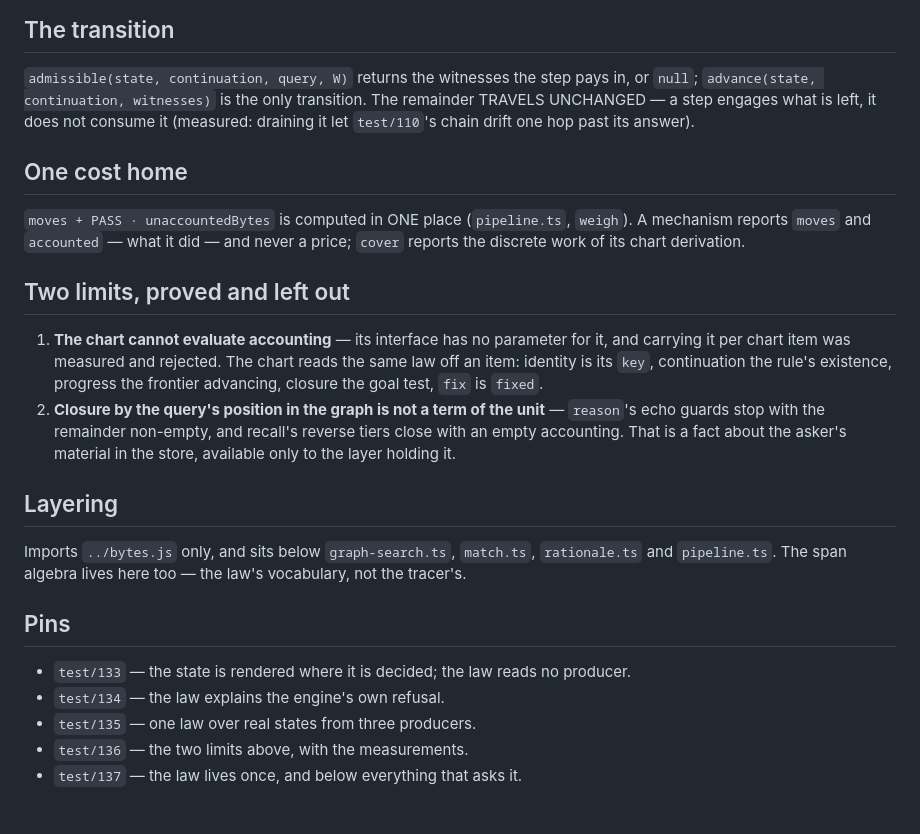
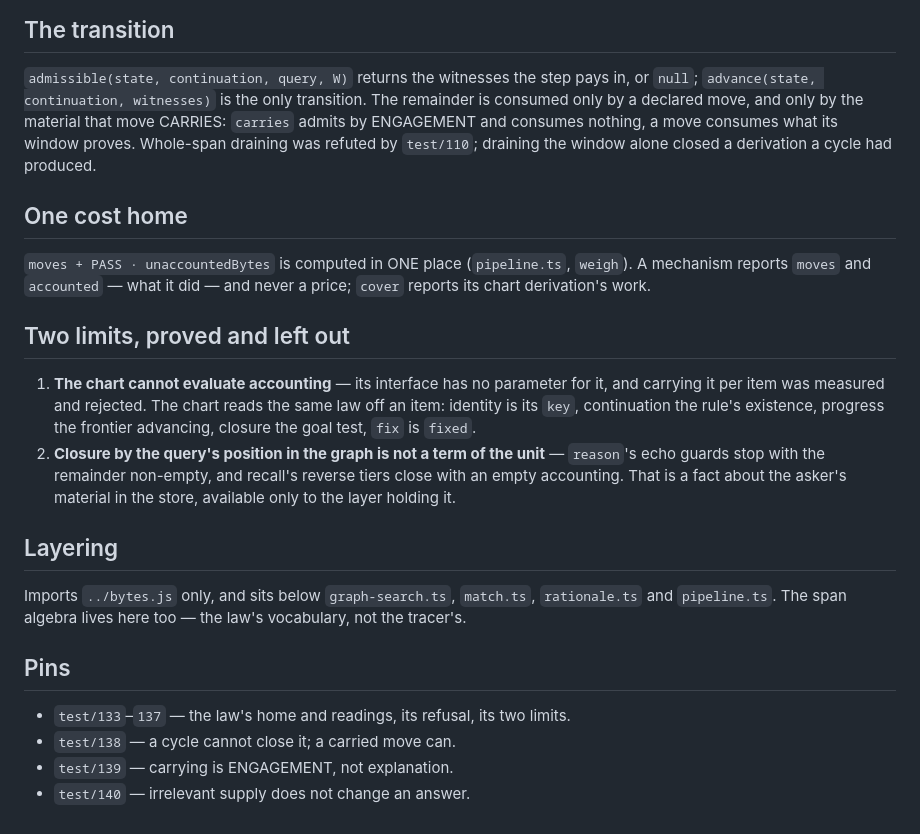
Before and after one commit to hviana/sema, a Markdown page: docs/architecture/closure.md, the part around the change. GitHub-like rendering.

Commit message:
docs: closure.md — the law the measurements left, and its new pins
The file the INDEX, the INVARIANTS and the AGENTS point at still said "the remainder
TRAVELS UNCHANGED — a step engages what is left, it does not consume it": the
hypothesis the audit refuted.  Draining is not wrong; whole-span draining was
(test/110), and draining the window alone closed a derivation a cycle had produced.

It now states the law as measured — consumed only by a declared move, and only by the
material that move CARRIES — and its pins name the tests that discriminate the two
species, including the three this audit added.

Same size, and smaller by a line: 65 lines/492 words -> 64/492, paid inside the file by
grouping the five pins into four and by two clauses that lost the words they did not
need.

```diff
--- a/docs/architecture/closure.md
+++ b/docs/architecture/closure.md
@@ -27,20 +27,21 @@ never probes the store.
 
 `admissible(state, continuation, query, W)` returns the witnesses the step pays
 in, or `null`; `advance(state, continuation, witnesses)` is the only transition.
-The remainder TRAVELS UNCHANGED — a step engages what is left, it does not
-consume it (measured: draining it let `test/110`'s chain drift one hop past its
-answer).
+The remainder is consumed only by a declared move, and only by the material that
+move CARRIES: `carries` admits by ENGAGEMENT and consumes nothing, a move consumes
+what its window proves.  Whole-span draining was refuted by `test/110`; draining the
+window alone closed a derivation a cycle had produced.
 
 ## One cost home
 
 `moves + PASS · unaccountedBytes` is computed in ONE place (`pipeline.ts`,
 `weigh`). A mechanism reports `moves` and `accounted` — what it did — and never
-a price; `cover` reports the discrete work of its chart derivation.
+a price; `cover` reports its chart derivation's work.
 
 ## Two limits, proved and left out
 
 1. **The chart cannot evaluate accounting** — its interface has no parameter for
-   it, and carrying it per chart item was measured and rejected. The chart reads
+   it, and carrying it per item was measured and rejected. The chart reads
    the same law off an item: identity is its `key`, continuation the rule's
    existence, progress the frontier advancing, closure the goal test, `fix` is
    `fixed`.
@@ -57,9 +58,7 @@ vocabulary, not the tracer's.
 
 ## Pins
 
-- `test/133` — the state is rendered where it is decided; the law reads no
-  producer.
-- `test/134` — the law explains the engine's own refusal.
-- `test/135` — one law over real states from three producers.
-- `test/136` — the two limits above, with the measurements.
-- `test/137` — the law lives once, and below everything that asks it.
+- `test/133`–`137` — the law's home and readings, its refusal, its two limits.
+- `test/138` — a cycle cannot close it; a carried move can.
+- `test/139` — carrying is ENGAGEMENT, not explanation.
+- `test/140` — irrelevant supply does not change an answer.
```
